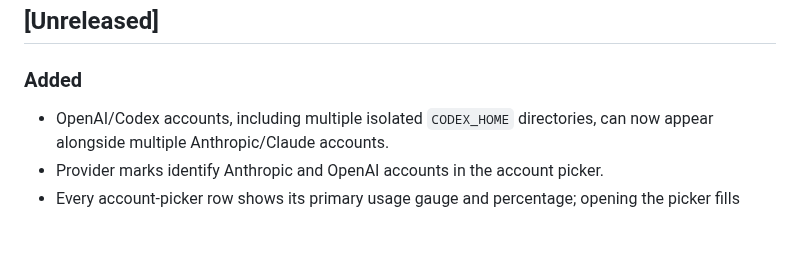
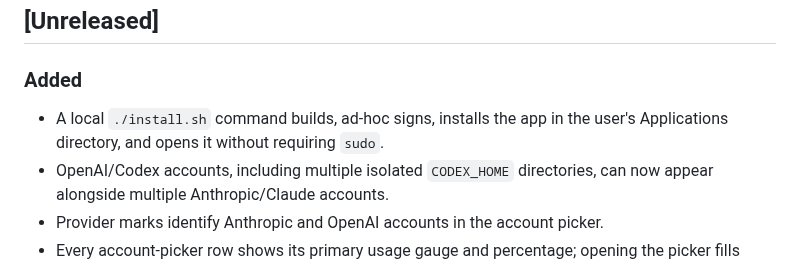
Before and after one commit to jonasporto/llm-usage-bar, a Markdown page: CHANGELOG.md, the part around the change. Drawn GitHub-style; blank space fills up the shorter version.

```diff
--- a/CHANGELOG.md
+++ b/CHANGELOG.md
@@ -8,6 +8,8 @@ and this project adheres to [Semantic Versioning](https://semver.org/spec/v2.0.0
 ## [Unreleased]
 
 ### Added
+- A local `./install.sh` command builds, ad-hoc signs, installs the app in the
+  user's Applications directory, and opens it without requiring `sudo`.
 - OpenAI/Codex accounts, including multiple isolated `CODEX_HOME` directories,
   can now appear alongside multiple Anthropic/Claude accounts.
 - Provider marks identify Anthropic and OpenAI accounts in the account picker.
```
Also changed, not shown: README.md (+10 -10 lines), docs/popover.png, 2 other files.
